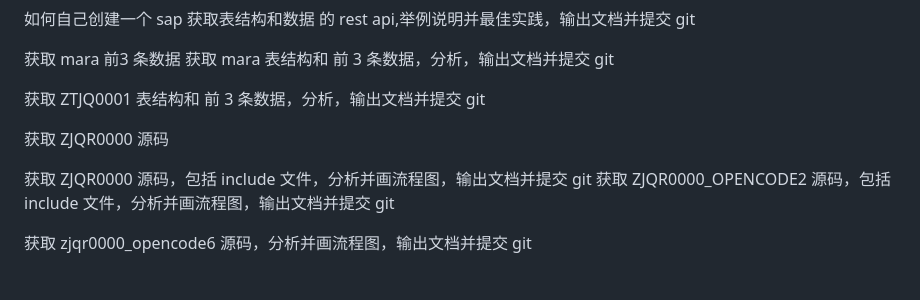
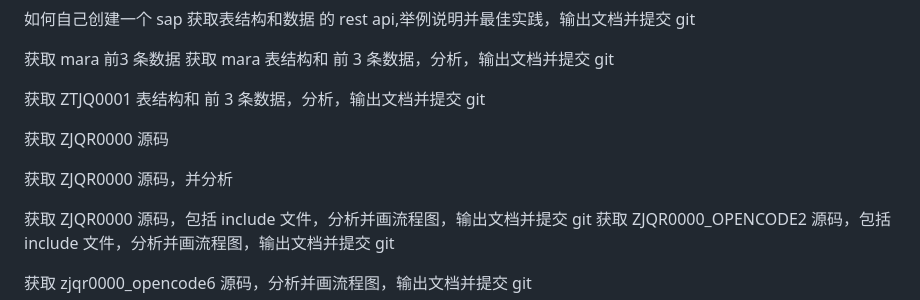
Before and after one commit to 1569501393/myai, a Markdown page: ai4sap/README.md, the part around the change. Rendered like a GitHub page; blank space fills up the shorter version.

```diff
--- a/ai4sap/README.md
+++ b/ai4sap/README.md
@@ -102,6 +102,8 @@ curl -u USER:PASSWORD "https://sap-server:port/sap/bc/adt/ddic/tables/MARA/data?
 
 获取 ZJQR0000 源码
 
+获取 ZJQR0000 源码，并分析
+
 获取 ZJQR0000 源码，包括 include 文件，分析并画流程图，输出文档并提交 git
 获取 ZJQR0000_OPENCODE2 源码，包括 include 文件，分析并画流程图，输出文档并提交 git
 
```
Also changed, not shown: 1 other file.
